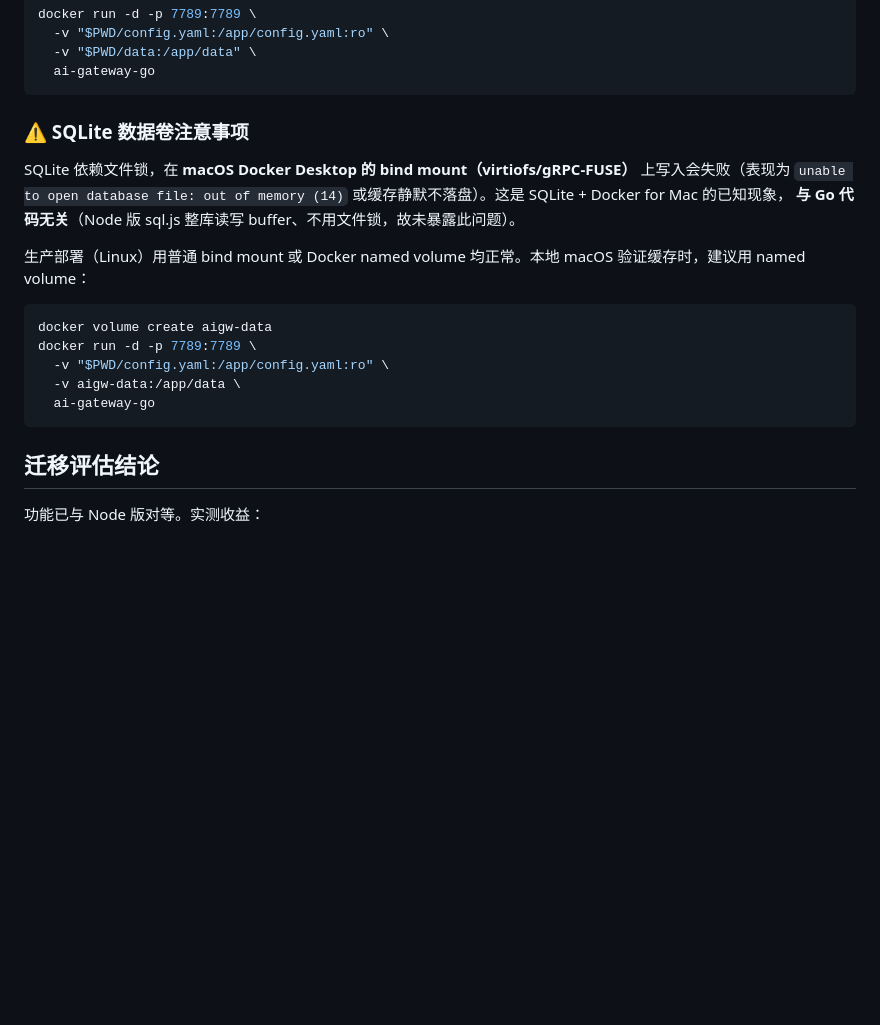
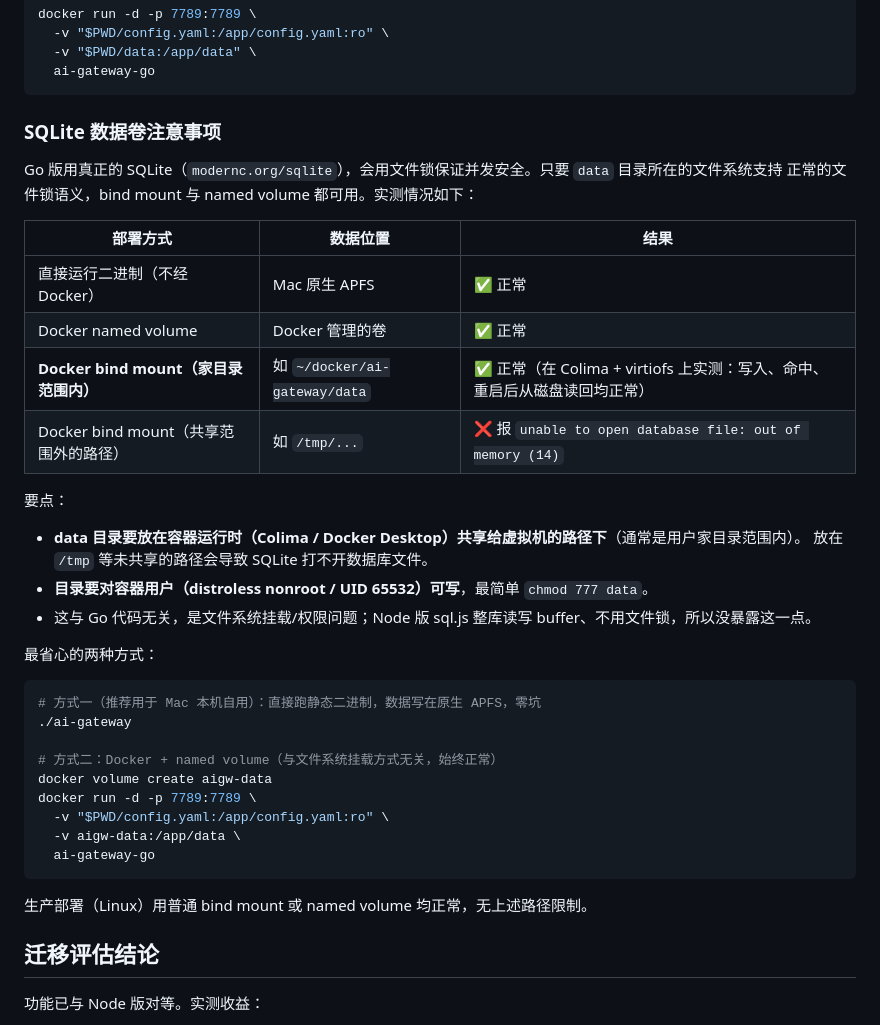
Before and after one commit to wangruqing723/ai-gateway, a Markdown page: go/README.md, the part around the change. GitHub-like rendering; blank space fills up the shorter version.

Commit message:
docs: 修正 SQLite 数据卷注意事项，补充 bind mount 实测结论
实测 Colima + virtiofs 下家目录范围内的 bind mount 完全正常
（写入/命中/重启后从磁盘读回均通过），原'macOS bind mount 必然出问题'
的表述过于保守。改为按文件系统/路径/权限区分的实测对照表。

````diff
--- a/go/README.md
+++ b/go/README.md
@@ -72,21 +72,40 @@ docker run -d -p 7789:7789 \
   ai-gateway-go
 ```
 
-### ⚠️ SQLite 数据卷注意事项
+### SQLite 数据卷注意事项
 
-SQLite 依赖文件锁，在 **macOS Docker Desktop 的 bind mount（virtiofs/gRPC-FUSE）** 上写入会失败（表现为
-`unable to open database file: out of memory (14)` 或缓存静默不落盘）。这是 SQLite + Docker for Mac 的已知现象，
-**与 Go 代码无关**（Node 版 sql.js 整库读写 buffer、不用文件锁，故未暴露此问题）。
+Go 版用真正的 SQLite（`modernc.org/sqlite`），会用文件锁保证并发安全。只要 `data` 目录所在的文件系统支持
+正常的文件锁语义，bind mount 与 named volume 都可用。实测情况如下：
 
-生产部署（Linux）用普通 bind mount 或 Docker named volume 均正常。本地 macOS 验证缓存时，建议用 named volume：
+| 部署方式 | 数据位置 | 结果 |
+|----------|----------|------|
+| 直接运行二进制（不经 Docker） | Mac 原生 APFS | ✅ 正常 |
+| Docker named volume | Docker 管理的卷 | ✅ 正常 |
+| **Docker bind mount（家目录范围内）** | 如 `~/docker/ai-gateway/data` | ✅ 正常（在 Colima + virtiofs 上实测：写入、命中、重启后从磁盘读回均正常） |
+| Docker bind mount（共享范围外的路径） | 如 `/tmp/...` | ❌ 报 `unable to open database file: out of memory (14)` |
+
+要点：
+
+- **data 目录要放在容器运行时（Colima / Docker Desktop）共享给虚拟机的路径下**（通常是用户家目录范围内）。
+  放在 `/tmp` 等未共享的路径会导致 SQLite 打不开数据库文件。
+- **目录要对容器用户（distroless nonroot / UID 65532）可写**，最简单 `chmod 777 data`。
+- 这与 Go 代码无关，是文件系统挂载/权限问题；Node 版 sql.js 整库读写 buffer、不用文件锁，所以没暴露这一点。
+
+最省心的两种方式：
 
 ```bash
+# 方式一（推荐用于 Mac 本机自用）：直接跑静态二进制，数据写在原生 APFS，零坑
+./ai-gateway
+
+# 方式二：Docker + named volume（与文件系统挂载方式无关，始终正常）
 docker volume create aigw-data
 docker run -d -p 7789:7789 \
   -v "$PWD/config.yaml:/app/config.yaml:ro" \
   -v aigw-data:/app/data \
   ai-gateway-go
 ```
+
+生产部署（Linux）用普通 bind mount 或 named volume 均正常，无上述路径限制。
 
 ## 迁移评估结论
 
````
